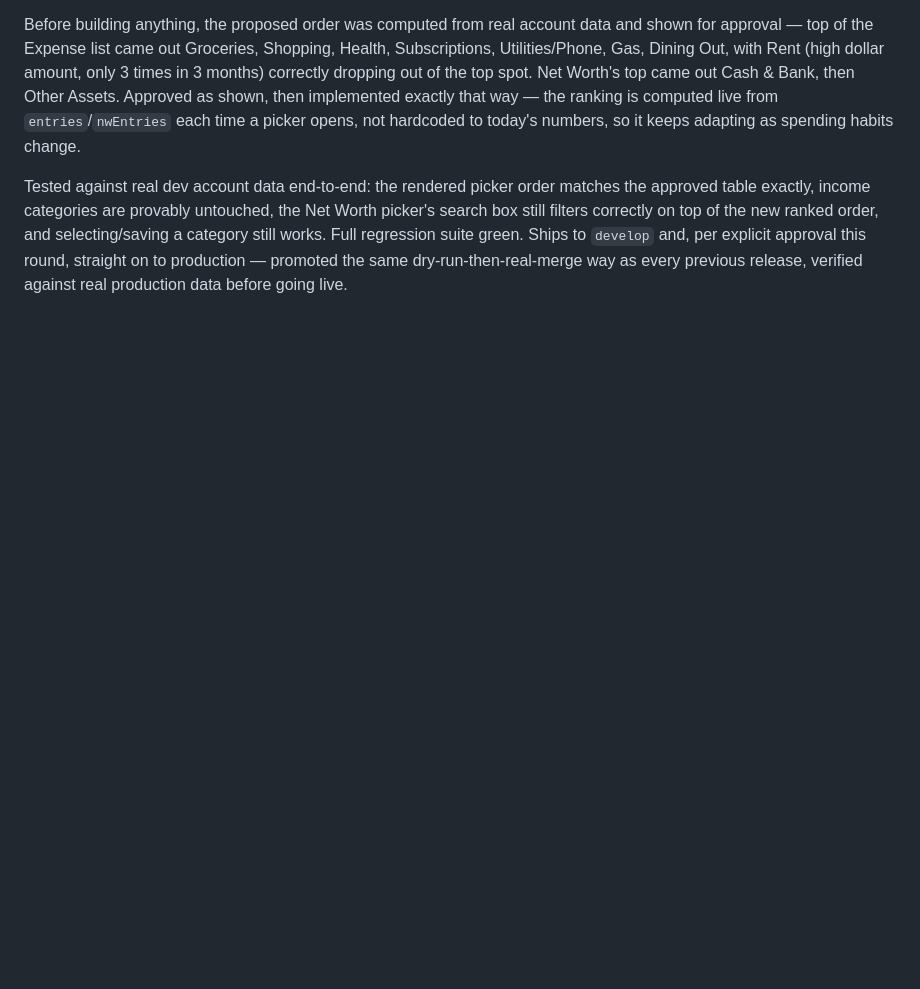
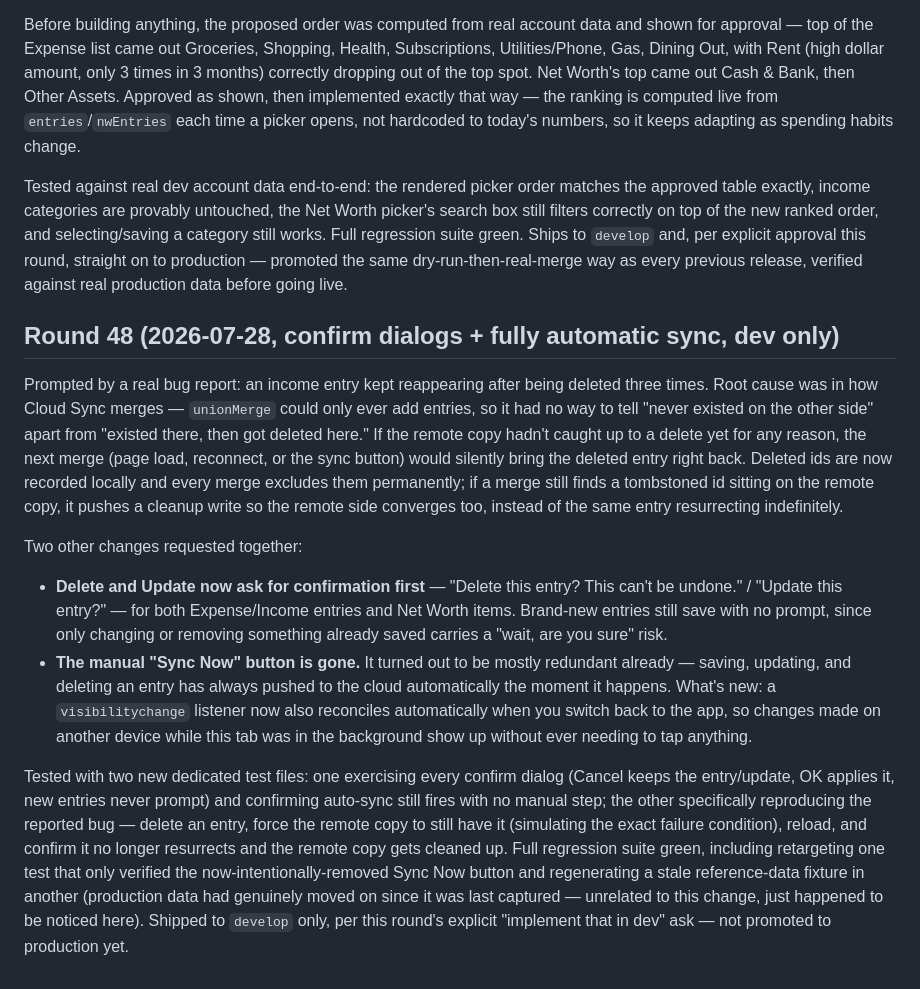
Before and after one commit to borannavar1984/iExpenseApps, a Markdown page: STATUS.md, the part around the change. GitHub-like rendering; blank space fills up the shorter version.

Commit message:
STATUS: Round 48 - confirm dialogs + automatic sync, dev only

```diff
--- a/STATUS.md
+++ b/STATUS.md
@@ -1380,3 +1380,46 @@ category still works. Full regression suite green. Ships to `develop`
 and, per explicit approval this round, straight on to production —
 promoted the same dry-run-then-real-merge way as every previous
 release, verified against real production data before going live.
+
+## Round 48 (2026-07-28, confirm dialogs + fully automatic sync, dev only)
+
+Prompted by a real bug report: an income entry kept reappearing after
+being deleted three times. Root cause was in how Cloud Sync merges —
+`unionMerge` could only ever add entries, so it had no way to tell
+"never existed on the other side" apart from "existed there, then got
+deleted here." If the remote copy hadn't caught up to a delete yet for
+any reason, the next merge (page load, reconnect, or the sync button)
+would silently bring the deleted entry right back. Deleted ids are now
+recorded locally and every merge excludes them permanently; if a merge
+still finds a tombstoned id sitting on the remote copy, it pushes a
+cleanup write so the remote side converges too, instead of the same
+entry resurrecting indefinitely.
+
+Two other changes requested together:
+
+- **Delete and Update now ask for confirmation first** — "Delete this
+  entry? This can't be undone." / "Update this entry?" — for both
+  Expense/Income entries and Net Worth items. Brand-new entries still
+  save with no prompt, since only changing or removing something
+  already saved carries a "wait, are you sure" risk.
+- **The manual "Sync Now" button is gone.** It turned out to be mostly
+  redundant already — saving, updating, and deleting an entry has
+  always pushed to the cloud automatically the moment it happens.
+  What's new: a `visibilitychange` listener now also reconciles
+  automatically when you switch back to the app, so changes made on
+  another device while this tab was in the background show up without
+  ever needing to tap anything.
+
+Tested with two new dedicated test files: one exercising every confirm
+dialog (Cancel keeps the entry/update, OK applies it, new entries never
+prompt) and confirming auto-sync still fires with no manual step; the
+other specifically reproducing the reported bug — delete an entry,
+force the remote copy to still have it (simulating the exact failure
+condition), reload, and confirm it no longer resurrects and the remote
+copy gets cleaned up. Full regression suite green, including
+retargeting one test that only verified the now-intentionally-removed
+Sync Now button and regenerating a stale reference-data fixture in
+another (production data had genuinely moved on since it was last
+captured — unrelated to this change, just happened to be noticed here).
+Shipped to `develop` only, per this round's explicit "implement that
+in dev" ask — not promoted to production yet.
```
